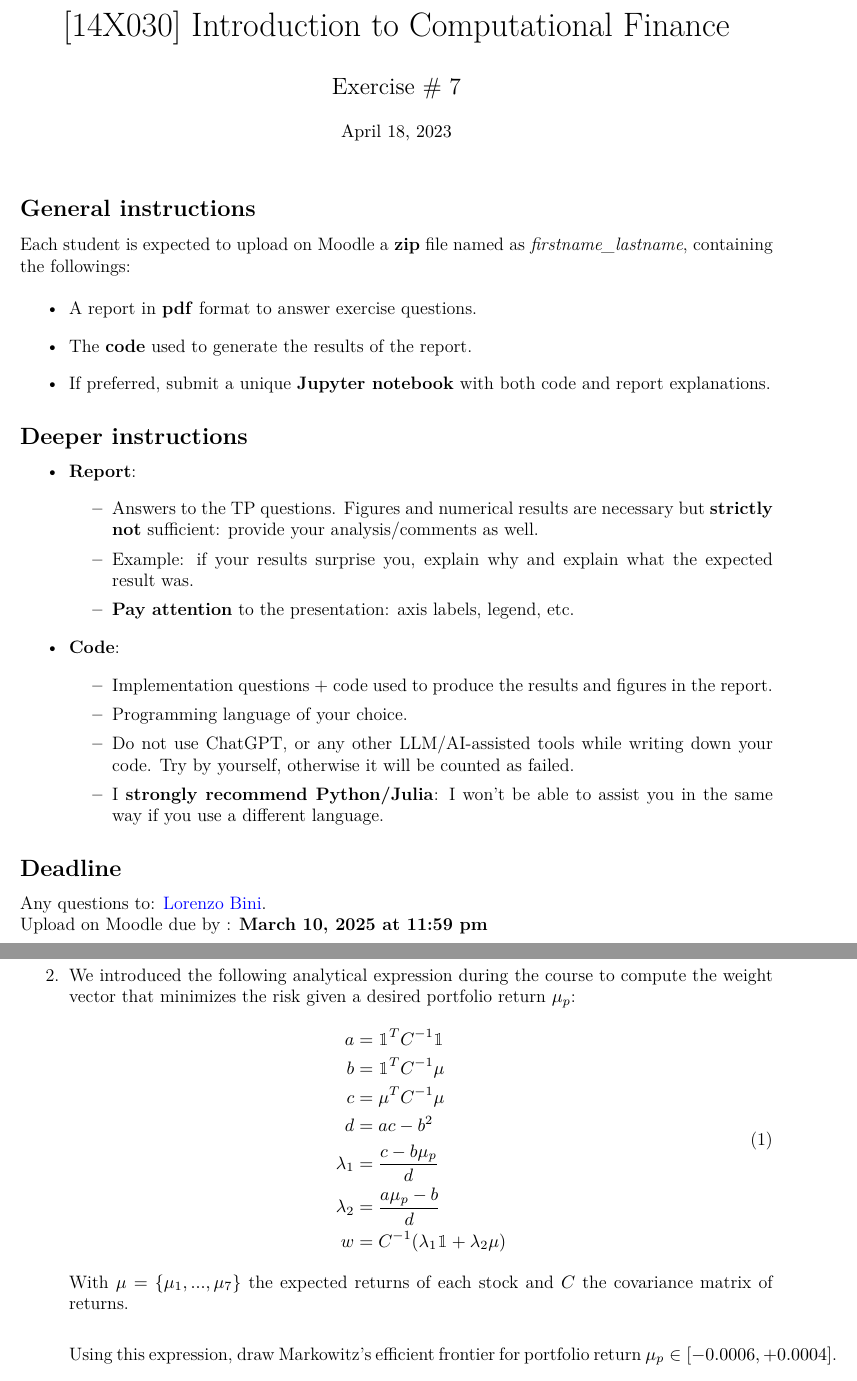
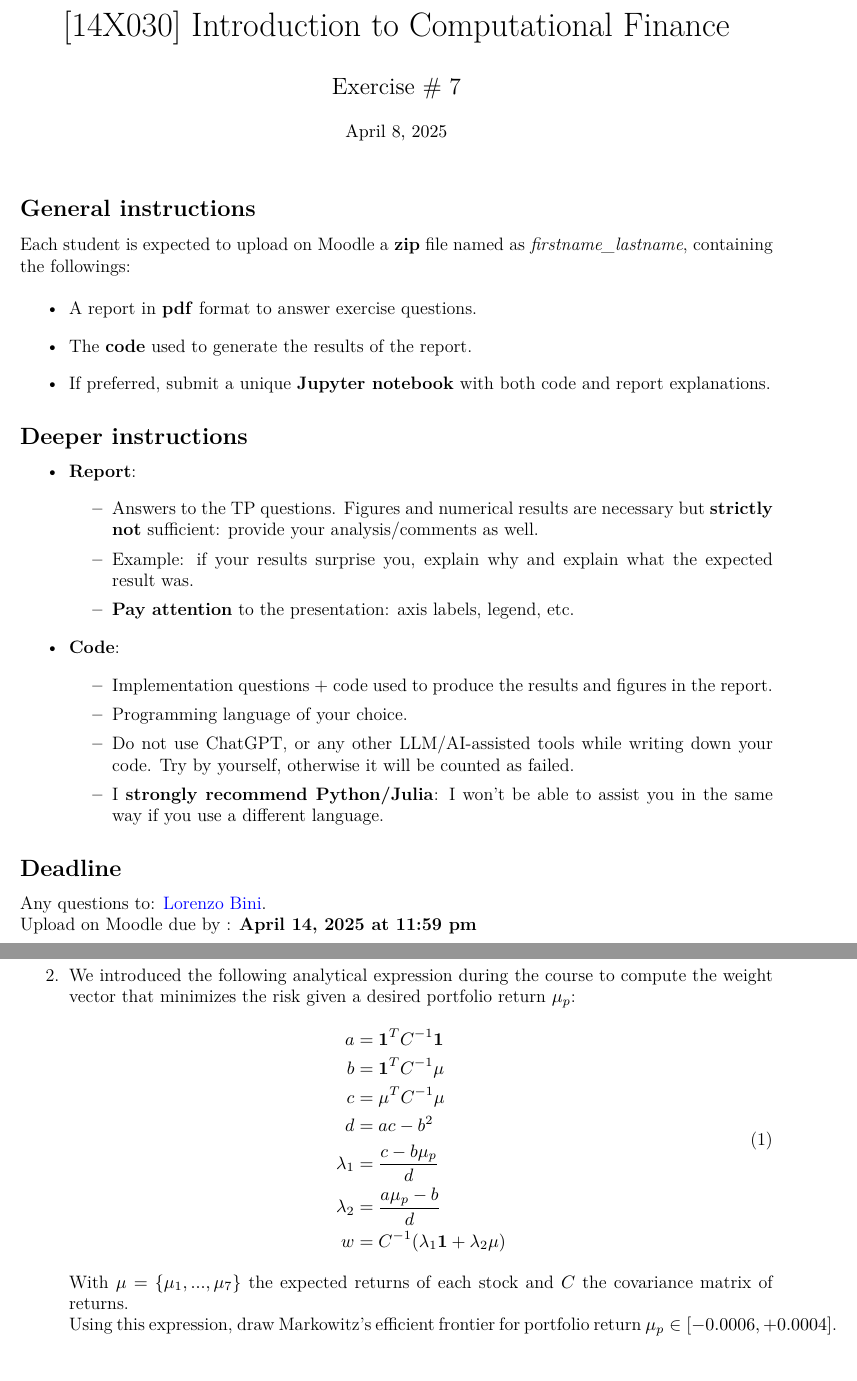
Before and after one commit to LorenzoBini4/ta_unige, a LaTeX document (finance/tex/tp07/main.tex, which reads finance/tex/tp07/_deadline.tex, finance/tex/tp07/_exercise__portfolio.tex): two parts of pages 1 and 2 of 2, joined at a grey line, cut so that both start at the same text. Compiled offline with XeLaTeX.

Commit message:
upd tp07

```diff
--- a/finance/tex/tp07/_deadline.tex
+++ b/finance/tex/tp07/_deadline.tex
@@ -1,3 +1,3 @@
 \subsection*{Deadline}
 Any questions to: \href{mailto:Lorenzo.Bini@unige.ch}{Lorenzo Bini}.\\
-Upload on Moodle due by : \textbf{March 10, 2025 at 11:59 pm}
+Upload on Moodle due by : \textbf{April 14, 2025 at 11:59 pm}
--- a/finance/tex/tp07/_exercise__portfolio.tex
+++ b/finance/tex/tp07/_exercise__portfolio.tex
@@ -17,19 +16,16 @@ data = df.to_numpy() # if you prefer working with np array
     \item We introduced the following analytical expression during the course to compute the weight vector that minimizes the risk given a desired portfolio return $\mu_p$:
         \begin{equation}
         \begin{aligned}
-            a &= \mathbbm{1}^T C^{-1} \mathbbm{1} \\
-            b &= \mathbbm{1}^T C^{-1} \mu  \\
+            a &= \mathbf{1}^T C^{-1} \mathbf{1} \\
+            b &= \mathbf{1}^T C^{-1} \mu  \\
             c &= \mu^T C^{-1} \mu  \\
             d &= ac - b^2 \\
             \lambda_1 &= \frac{c - b \mu_p}{d} \\
             \lambda_2 &= \frac{a \mu_p - b}{d} \\
-            w &= C^{-1} (\lambda_1 \mathbbm{1} + \lambda_2 \mu)  \\
+            w &= C^{-1} (\lambda_1 \mathbf{1} + \lambda_2 \mu)  \\
         \end{aligned}
         \end{equation}
     With $\mu = \{\mu_1, ..., \mu_7\}$ the expected returns of each stock and $C$ the covariance matrix of returns.\\
-
         \noindent Using this expression, draw Markowitz's efficient frontier for portfolio return $\mu_p \in [-0.0006, +0.0004]$.
-
-
     \item Using the efficient frontier, find the weight of the portfolio with the minimal volatility. What can you say about the return of this portfolio?
 \end{enumerate}
--- a/finance/tex/tp07/main.tex
+++ b/finance/tex/tp07/main.tex
@@ -11,7 +11,6 @@
 \usepackage{multirow}
 \usepackage{hyperref}
 \usepackage{adjustbox}
-\usepackage{bbm}
 \usemintedstyle{vs}
 \usepackage{hyperref} % for links, metadata and bookmarks
 \hypersetup{
@@ -20,10 +19,11 @@
     urlcolor=blue        % Colore dei link esterni (come quello della homepage)
 }
 
+\usemintedstyle{vs}
 \title{[14X030] Introduction to Computational Finance}
 \author{Exercise \# 7}
 
-\date{\small April 18, 2023}
+\date{\small April 8, 2025}
 
 \begin{document}
 
```
Also changed, not shown: finance/tex/tp07/_exercise__portfolio.tex (1 more changed lines).
